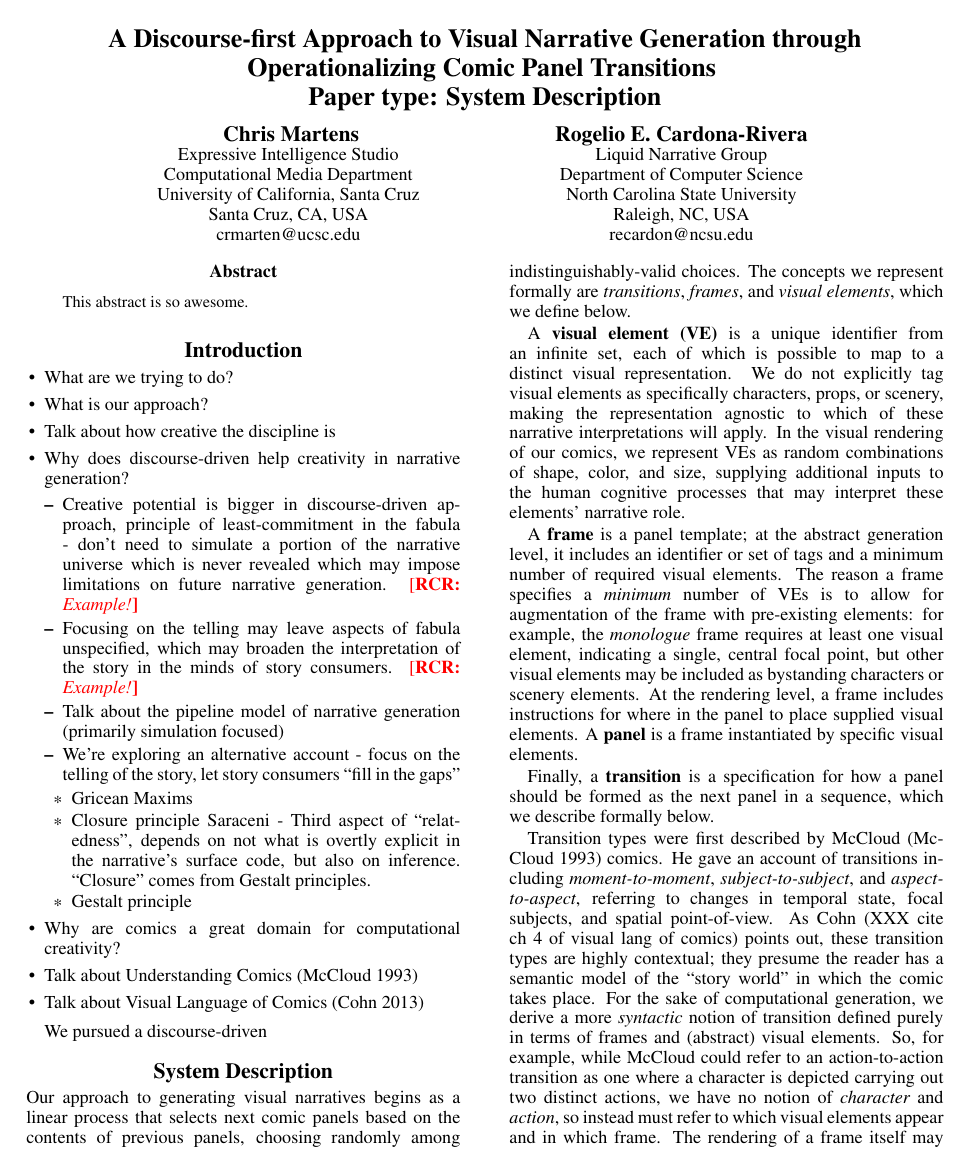
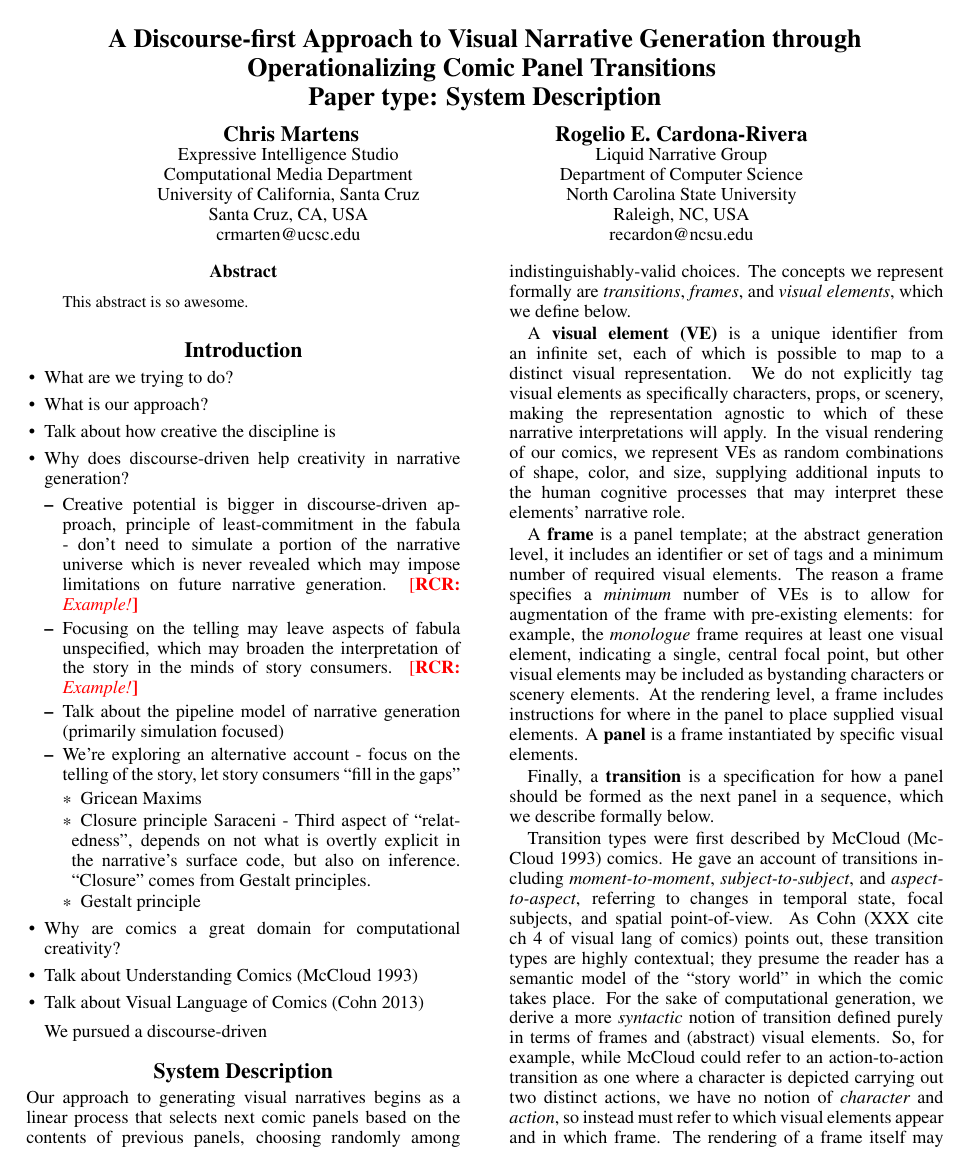
Before and after one commit to chrisamaphone/comicgen, a LaTeX paper (iccc/main.tex): page 1 of 3. Compiled offline with pdfLaTeX.

Commit message:
Adding the paralist package and a candidate title for the paper.

```diff
--- a/iccc/main.tex
+++ b/iccc/main.tex
@@ -8,6 +8,7 @@
 \usepackage{graphicx}
 \usepackage{url}
 \usepackage{fancyvrb}
+\usepackage{paralist}
 
 % ====================== CUSTOM COMMANDS
 %\DeclareMathAlphabet\mathbfcal{OMS}{cmsy}{b}{n}
```
Also changed, not shown: iccc/main.tex (3 more changed lines).
